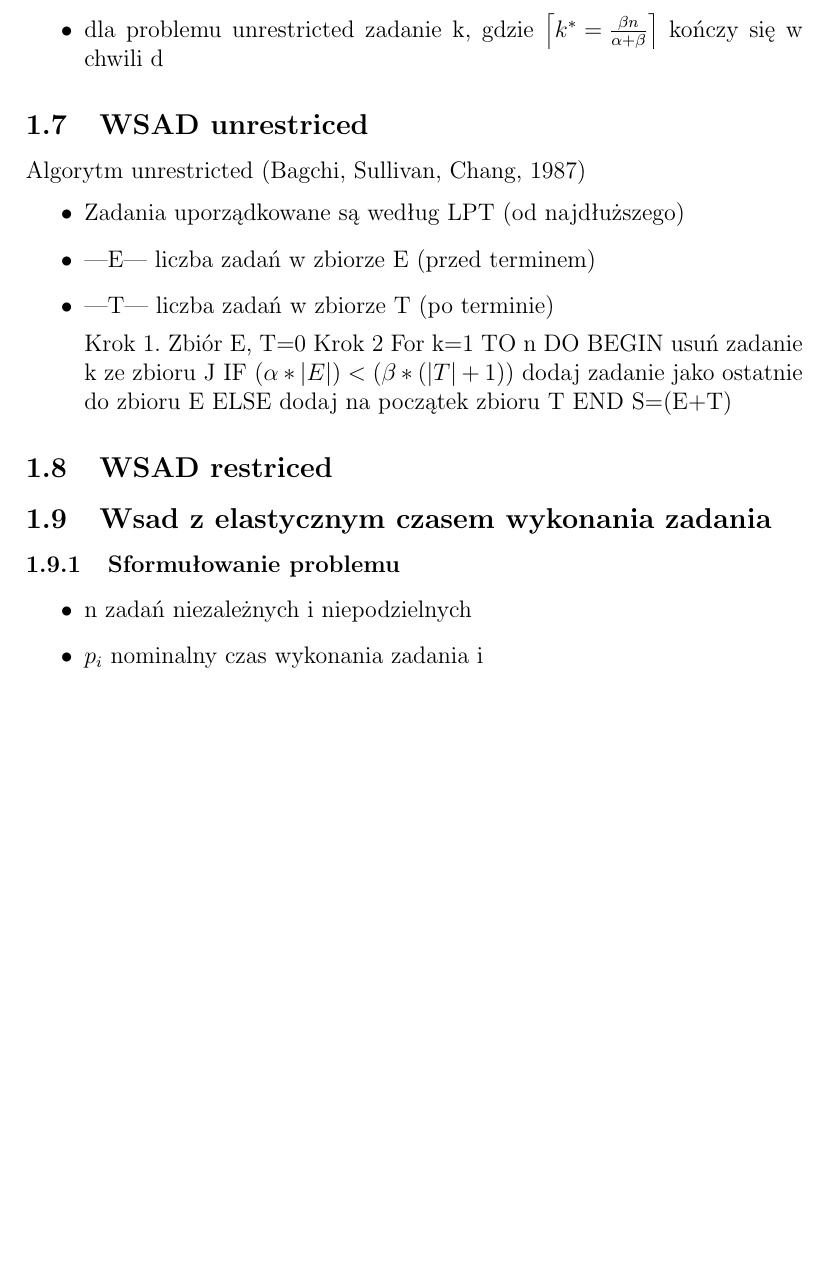
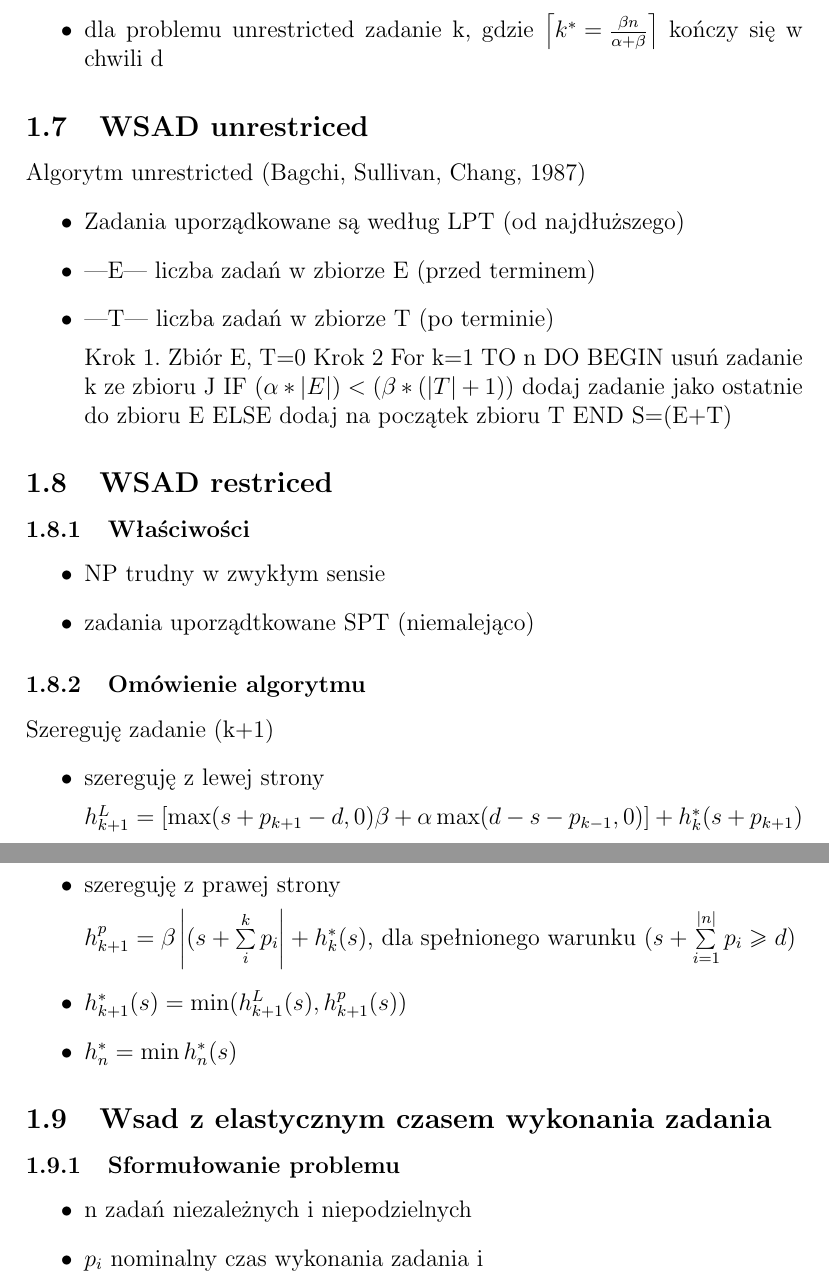
Before and after one commit to pwiniarczyk/MOwZ, a LaTeX document (MOwZ.tex): part of page 7 of 13 before the commit and two parts of pages 7 and 8 of 14 after it, the two joined at a grey line, cut so that both start at the same text, the shorter picture padded with empty space. Compiled offline with pdfLaTeX.

Commit message:
Wsad restricted commit
wsad restricted

```diff
--- a/MOwZ.tex
+++ b/MOwZ.tex
@@ -138,6 +138,23 @@ END
 S=(E+T)
 \end{itemize}
 \subsection{WSAD restriced}
+\subsubsection{Właściwości}
+\begin{itemize}
+\item NP trudny w zwykłym sensie
+\item zadania uporządtkowane SPT (niemalejąco)
+\end{itemize}
+\subsubsection{Omówienie algorytmu}
+Szereguję zadanie (k+1)
+\begin{itemize}
+\item szereguję z lewej strony
+
+$h_{k+1}^{L}=[\max(s+p_{k+1}-d,0)\beta + \alpha\max(d-s-p_{k-1},0)]+h_{k}^{*}(s+p_{k+1})$
+\item szereguję z prawej strony
+
+$h_{k+1}^{p}=\beta\left | (s+\sum\limits_{i}^{k}p_{i} \right | +h_{k}^{*}(s)$, dla spełnionego warunku $(s+\sum\limits_{i=1}^{|n|}p_{i}\geq d)$
+\item $h_{k+1}^{*}(s)=\min(h_{k+1}^{L}(s), h_{k+1}^{p}(s))$
+\item $h_{n}^{*}=\min h_{n}^{*}(s)$
+\end{itemize}
 \subsection{Wsad z elastycznym czasem wykonania zadania}
 \subsubsection{Sformułowanie problemu}
 \begin{itemize}
```
Also changed, not shown: MOwZ.pdf.
